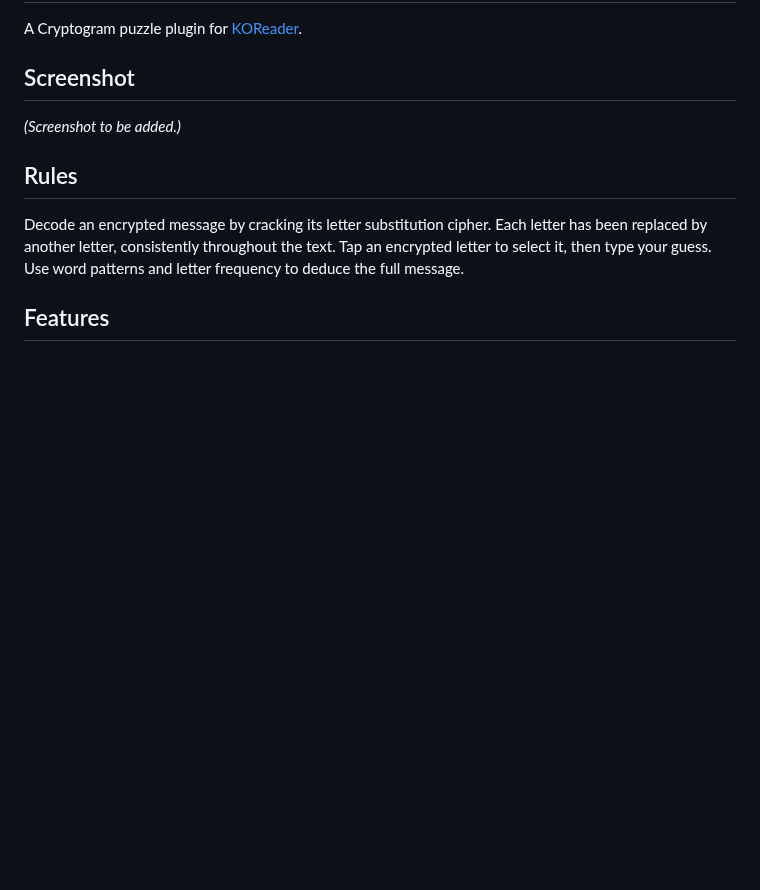
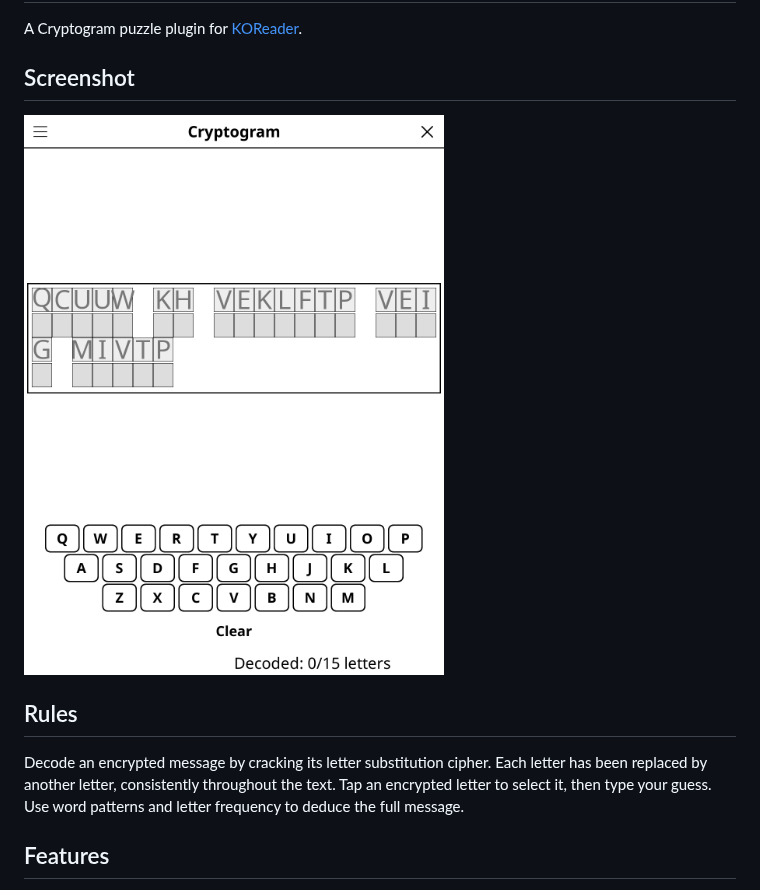
Before and after one commit to t2ym5u/cryptogram.koplugin, a Markdown page: README.md, the part around the change. GitHub-like rendering; pictures changed too: images/cryptogram.png (added); blank space fills up the shorter version.

Commit message:
docs: add a screenshot to the README
Rendered from the KOReader emulator at 1080x1440, the same way for every
plugin in the collection, so the previews are consistent and show the
interface as it stands today rather than as it was when each was last
photographed by hand.

Games that open on an empty board (go, gomoku, othello, connect 4) are shown a
few moves in; an empty grid makes a poor preview.

Co-Authored-By: Claude Opus 5 (1M context) <noreply@anthropic.com>

```diff
--- a/README.md
+++ b/README.md
@@ -4,7 +4,7 @@ A Cryptogram puzzle plugin for [KOReader](https://github.com/koreader/koreader).
 
 ## Screenshot
 
-*(Screenshot to be added.)*
+![Screenshot](images/cryptogram.png)
 
 ## Rules
 
```
